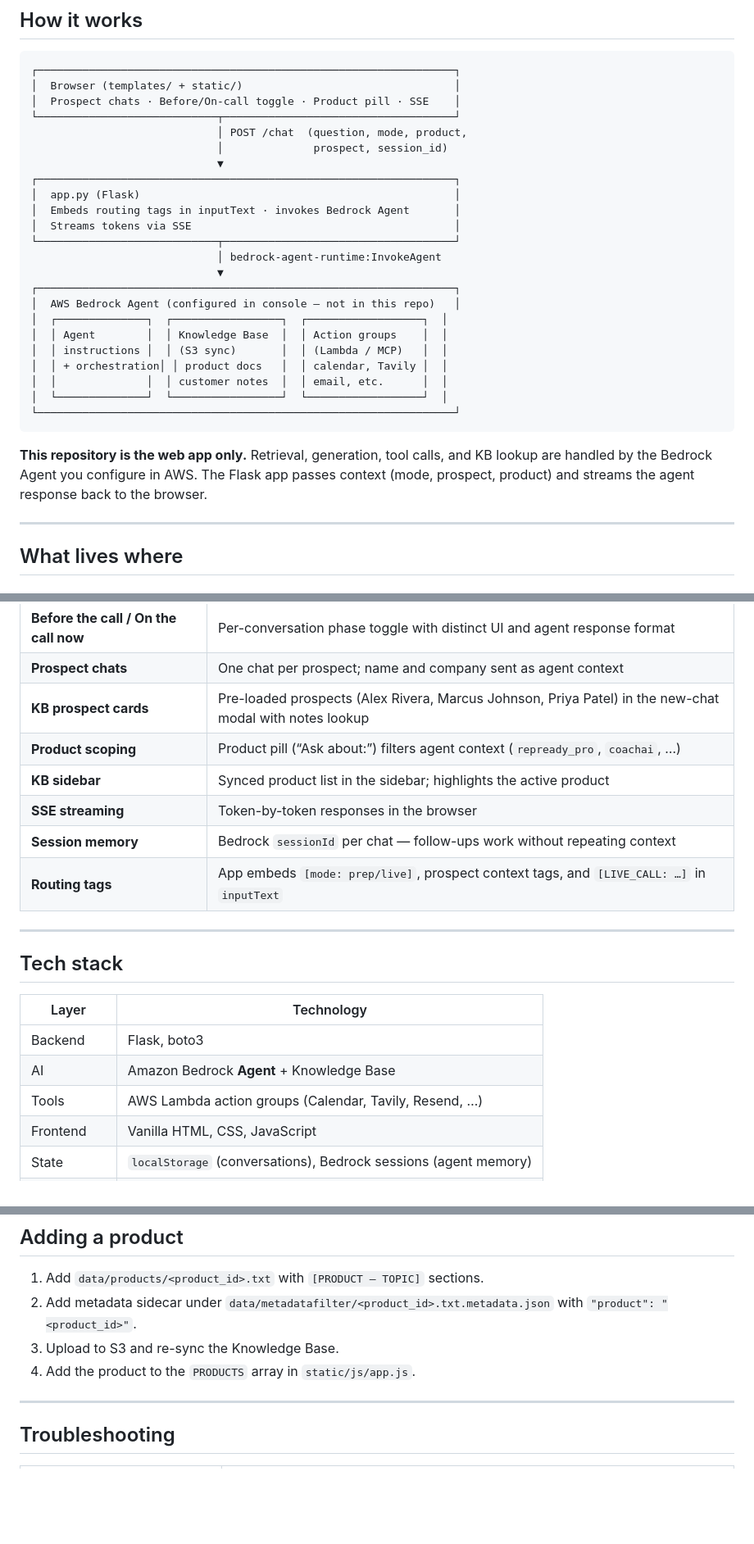
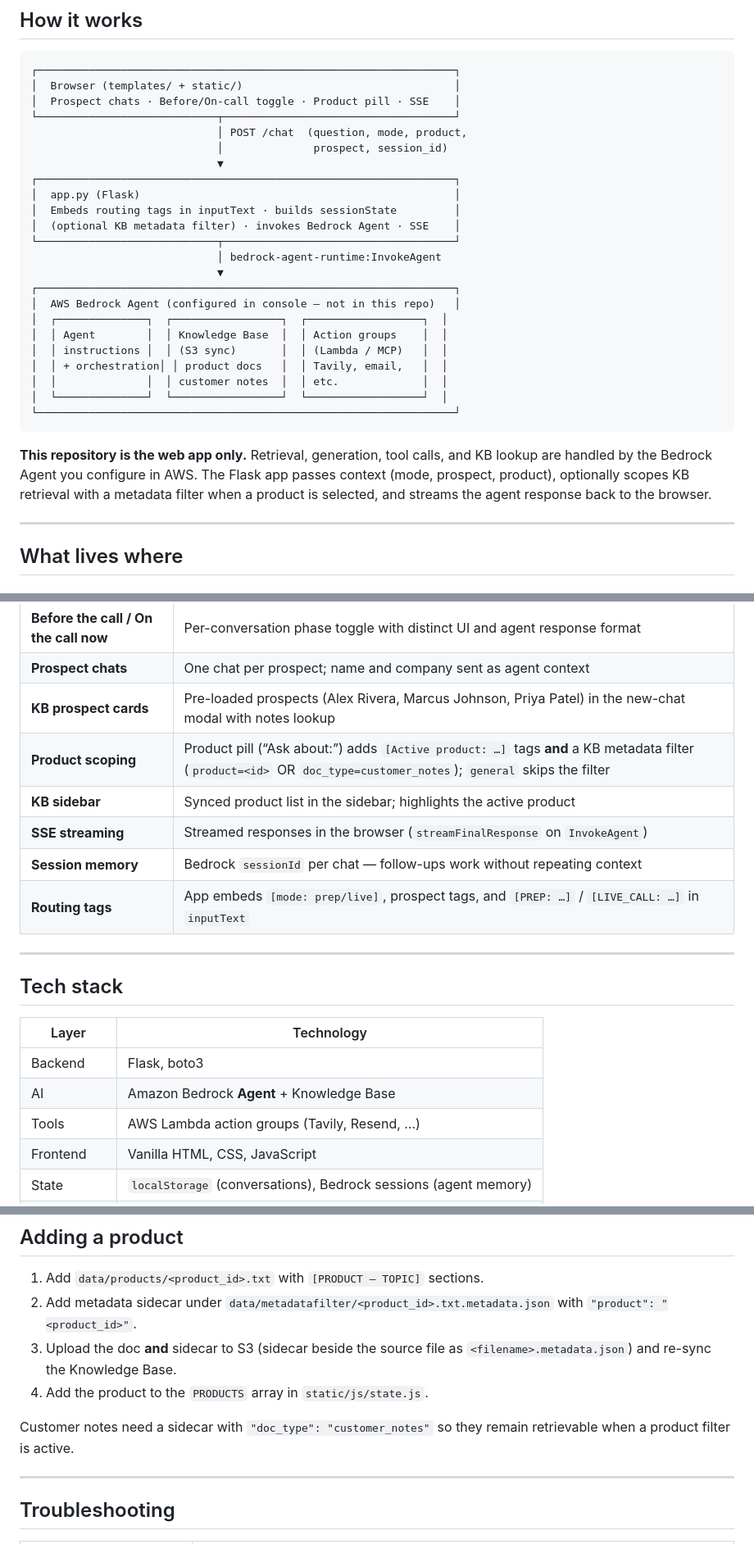
Before and after one commit to idoAvraham1/RepReady, a Markdown page: README.md, 3 parts joined by grey strips. Shown at 82% size. Drawn GitHub-style; blank space fills up the shorter version.

````diff
--- a/README.md
+++ b/README.md
@@ -31,8 +31,8 @@ The UI shifts tone with the mode: **Before the call** feels relaxed; **On the ca
                              ▼
 ┌─────────────────────────────────────────────────────────────────┐
 │  app.py (Flask)                                                 │
-│  Embeds routing tags in inputText · invokes Bedrock Agent       │
-│  Streams tokens via SSE                                         │
+│  Embeds routing tags in inputText · builds sessionState         │
+│  (optional KB metadata filter) · invokes Bedrock Agent · SSE    │
 └────────────────────────────┬────────────────────────────────────┘
                              │ bedrock-agent-runtime:InvokeAgent
                              ▼
@@ -41,13 +41,13 @@ The UI shifts tone with the mode: **Before the call** feels relaxed; **On the ca
 │  ┌──────────────┐  ┌─────────────────┐  ┌──────────────────┐  │
 │  │ Agent        │  │ Knowledge Base  │  │ Action groups    │  │
 │  │ instructions │  │ (S3 sync)       │  │ (Lambda / MCP)   │  │
-│  │ + orchestration│ │ product docs   │  │ calendar, Tavily │  │
-│  │              │  │ customer notes  │  │ email, etc.      │  │
+│  │ + orchestration│ │ product docs   │  │ Tavily, email,   │  │
+│  │              │  │ customer notes  │  │ etc.             │  │
 │  └──────────────┘  └─────────────────┘  └──────────────────┘  │
 └─────────────────────────────────────────────────────────────────┘
 ```
 
-**This repository is the web app only.** Retrieval, generation, tool calls, and KB lookup are handled by the Bedrock Agent you configure in AWS. The Flask app passes context (mode, prospect, product) and streams the agent response back to the browser.
+**This repository is the web app only.** Retrieval, generation, tool calls, and KB lookup are handled by the Bedrock Agent you configure in AWS. The Flask app passes context (mode, prospect, product), optionally scopes KB retrieval with a metadata filter when a product is selected, and streams the agent response back to the browser.
 
 ---
 
@@ -105,11 +110,11 @@ Tools are implemented as **Lambda action groups** on the Bedrock Agent, not in t
 | **Before the call / On the call now** | Per-conversation phase toggle with distinct UI and agent response format |
 | **Prospect chats** | One chat per prospect; name and company sent as agent context |
 | **KB prospect cards** | Pre-loaded prospects (Alex Rivera, Marcus Johnson, Priya Patel) in the new-chat modal with notes lookup |
-| **Product scoping** | Product pill (“Ask about:”) filters agent context (`repready_pro`, `coachai`, …) |
+| **Product scoping** | Product pill (“Ask about:”) adds `[Active product: …]` tags **and** a KB metadata filter (`product=<id>` OR `doc_type=customer_notes`); `general` skips the filter |
 | **KB sidebar** | Synced product list in the sidebar; highlights the active product |
-| **SSE streaming** | Token-by-token responses in the browser |
+| **SSE streaming** | Streamed responses in the browser (`streamFinalResponse` on `InvokeAgent`) |
 | **Session memory** | Bedrock `sessionId` per chat — follow-ups work without repeating context |
-| **Routing tags** | App embeds `[mode: prep/live]`, prospect context tags, and `[LIVE_CALL: …]` in `inputText` |
+| **Routing tags** | App embeds `[mode: prep/live]`, prospect tags, and `[PREP: …]` / `[LIVE_CALL: …]` in `inputText` |
 
 ---
 
@@ -119,7 +124,7 @@ Tools are implemented as **Lambda action groups** on the Bedrock Agent, not in t
 |-------|------------|
 | Backend | Flask, boto3 |
 | AI | Amazon Bedrock **Agent** + Knowledge Base |
-| Tools | AWS Lambda action groups (Calendar, Tavily, Resend, …) |
+| Tools | AWS Lambda action groups (Tavily, Resend, …) |
 | Frontend | Vanilla HTML, CSS, JavaScript |
 | State | `localStorage` (conversations), Bedrock sessions (agent memory) |
 | Deployment | Docker (optional) |
@@ -236,8 +244,10 @@ repready-chatbot/
 
 1. Add `data/products/<product_id>.txt` with `[PRODUCT — TOPIC]` sections.
 2. Add metadata sidecar under `data/metadatafilter/<product_id>.txt.metadata.json` with `"product": "<product_id>"`.
-3. Upload to S3 and re-sync the Knowledge Base.
-4. Add the product to the `PRODUCTS` array in `static/js/app.js`.
+3. Upload the doc **and** sidecar to S3 (sidecar beside the source file as `<filename>.metadata.json`) and re-sync the Knowledge Base.
+4. Add the product to the `PRODUCTS` array in `static/js/state.js`.
+
+Customer notes need a sidecar with `"doc_type": "customer_notes"` so they remain retrievable when a product filter is active.
 
 ---
 
````
Also changed, not shown: other parts of README.md (+14 -4 lines).
